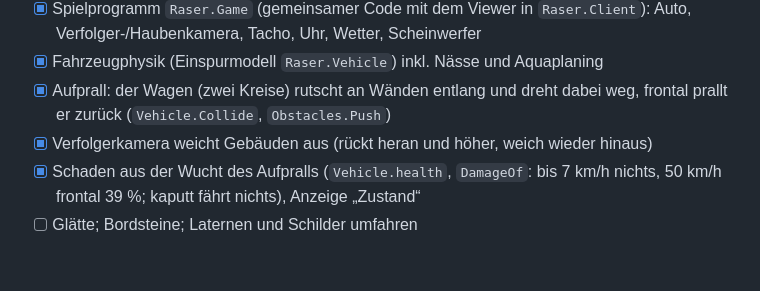
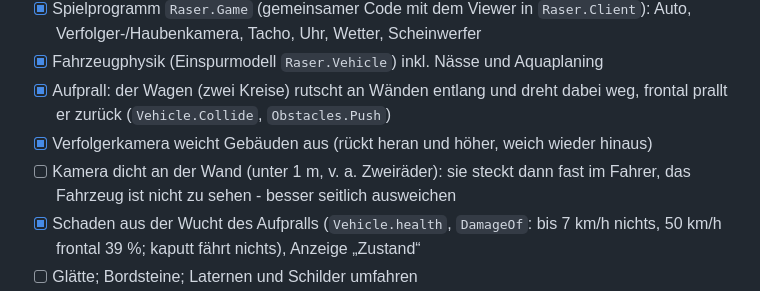
Before and after one commit to what3var/ruhrpott-raser, a Markdown page: ROADMAP.md, the part around the change. Rendered like a GitHub page; blank space fills up the shorter version.

Commit message:
Bilder: Schräglage, geparkte Fahrzeuge; Roadmap: Kamera dicht an der Wand
Co-Authored-By: Claude Opus 5.5 <noreply@anthropic.com>
Claude-Session: https://claude.ai/code/session_01Sz1bBYhg2rSfVgnCNfqZBp

```diff
--- a/ROADMAP.md
+++ b/ROADMAP.md
@@ -94,6 +94,7 @@ Eine Kachelregion (z. B. Bochum-Innenstadt, 2 × 2 km) wird von den Rohdaten üb
 - [x] Fahrzeugphysik (Einspurmodell `Raser.Vehicle`) inkl. Nässe und Aquaplaning
 - [x] Aufprall: der Wagen (zwei Kreise) rutscht an Wänden entlang und dreht dabei weg, frontal prallt er zurück (`Vehicle.Collide`, `Obstacles.Push`)
 - [x] Verfolgerkamera weicht Gebäuden aus (rückt heran und höher, weich wieder hinaus)
+- [ ] Kamera dicht an der Wand (unter 1 m, v. a. Zweiräder): sie steckt dann fast im Fahrer, das Fahrzeug ist nicht zu sehen - besser seitlich ausweichen
 - [x] Schaden aus der Wucht des Aufpralls (`Vehicle.health`, `DamageOf`: bis 7 km/h nichts, 50 km/h frontal 39 %; kaputt fährt nichts), Anzeige „Zustand“
 - [ ] Glätte; Bordsteine; Laternen und Schilder umfahren
 - [x] Fahrzeugklassen (`Vehicle.Of`): Auto, Transporter, Motorrad, Fahrrad - eigene Fahrwerte, Modelle, Kamera; die anderen Klassen stehen am Start geparkt, der Spieler steigt ins nächste ein; Fahrzeuge halten einander auf
```
Also changed, not shown: docs/images/spiel-geparkt.png (added), docs/images/spiel-schraeglage.png (added).
